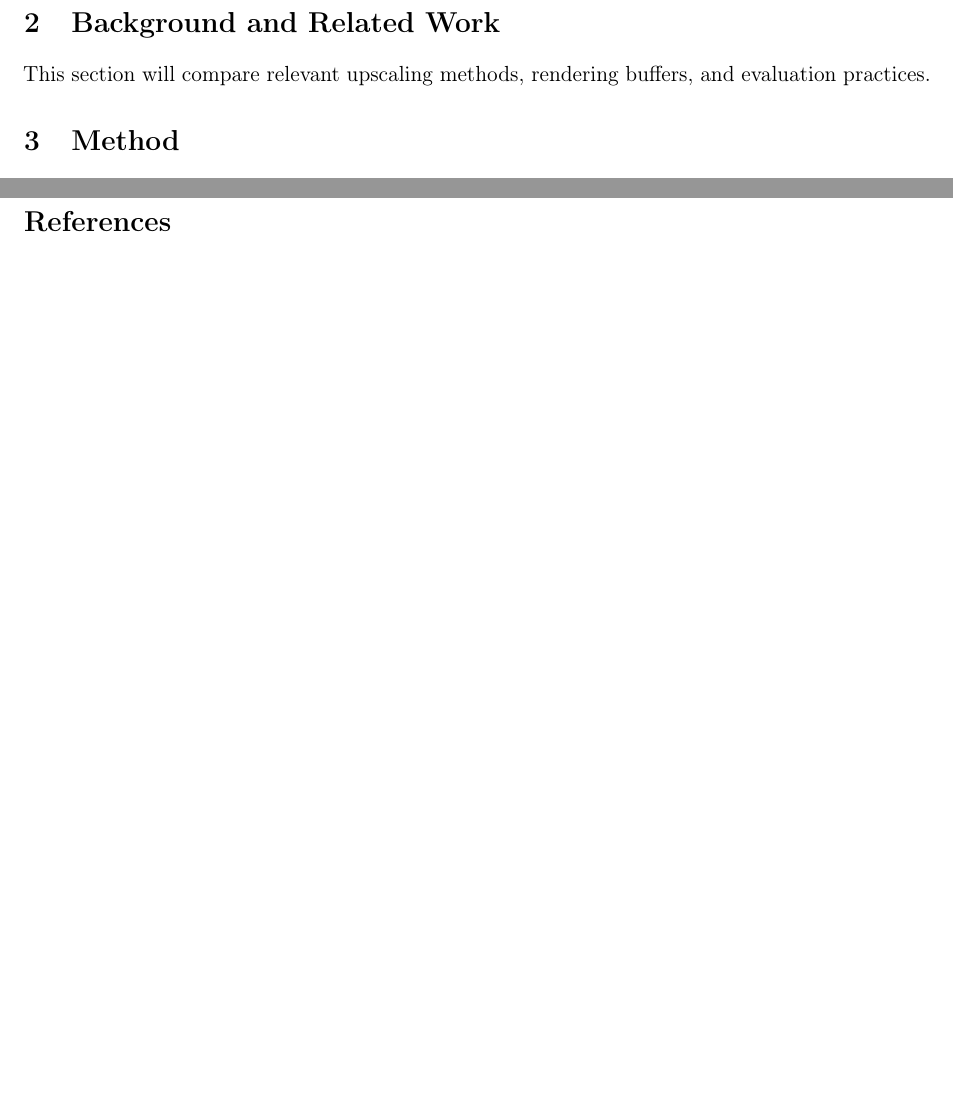
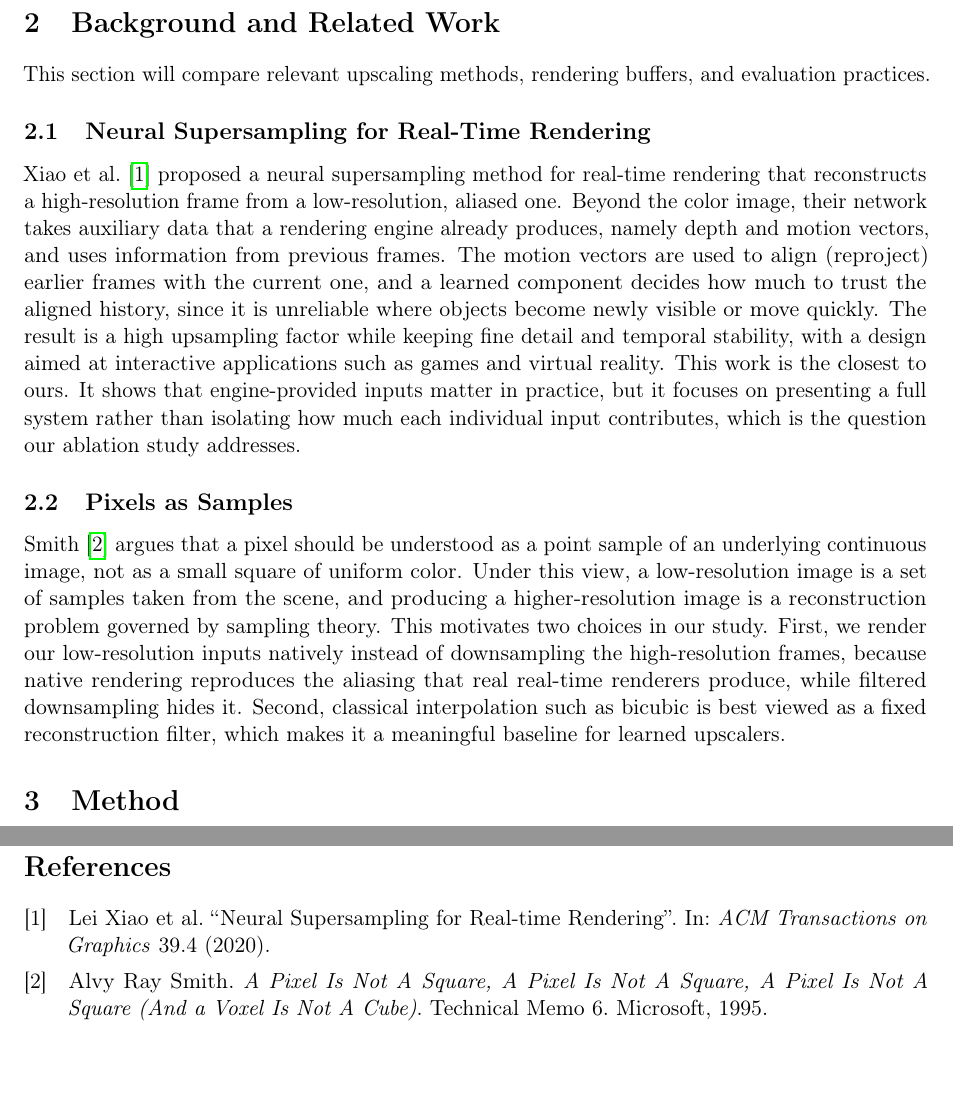
Before and after one commit to 991o2o9/An-Ablation-Study-of-Auxiliary-Inputs-for-Lightweight-Neural-Upscaling-in-Real-Time-Rendering, a LaTeX paper (04_Drafts/paper/main.tex, which reads 04_Drafts/paper/references.bib): two parts of pages 2 and 3 of 3 before the commit and two parts of pages 2 and 4 of 4 after it, joined at a grey line, cut so that both start at the same text. Compiled offline with pdfLaTeX.

Commit message:
Add related work on neural supersampling and pixel sampling
Co-authored-by: Zhanbolot Kydyraliev <220599209+Lemming-CS@users.noreply.github.com>

```diff
--- a/04_Drafts/paper/main.tex
+++ b/04_Drafts/paper/main.tex
@@ -38,6 +38,35 @@ Neural upscaling reconstructs a higher-resolution image from lower-resolution re
 % Cite a verified entry from references.bib with \cite{CitationKey}.
 This section will compare relevant upscaling methods, rendering buffers, and evaluation practices.
 
+\subsection{Neural Supersampling for Real-Time Rendering}
+Xiao et al.~\cite{xiao2020neural} proposed a neural supersampling method for
+real-time rendering that reconstructs a high-resolution frame from a
+low-resolution, aliased one. Beyond the color image, their network takes
+auxiliary data that a rendering engine already produces, namely depth and
+motion vectors, and uses information from previous frames. The motion
+vectors are used to align (reproject) earlier frames with the current one,
+and a learned component decides how much to trust the aligned history,
+since it is unreliable where objects become newly visible or move quickly.
+The result is a high upsampling factor while keeping fine detail and
+temporal stability, with a design aimed at interactive applications such as
+games and virtual reality. This work is the closest to ours. It shows that
+engine-provided inputs matter in practice, but it focuses on presenting a
+full system rather than isolating how much each individual input
+contributes, which is the question our ablation study addresses.
+
+\subsection{Pixels as Samples}
+Smith~\cite{smith1995pixel} argues that a pixel should be understood as a
+point sample of an underlying continuous image, not as a small square of
+uniform color. Under this view, a low-resolution image is a set of samples
+taken from the scene, and producing a higher-resolution image is a
+reconstruction problem governed by sampling theory. This motivates two
+choices in our study. First, we render our low-resolution inputs natively
+instead of downsampling the high-resolution frames, because native rendering
+reproduces the aliasing that real real-time renderers produce, while
+filtered downsampling hides it. Second, classical interpolation such as
+bicubic is best viewed as a fixed reconstruction filter, which makes it a
+meaningful baseline for learned upscalers.
+
 \section{Method}
 \subsection{Research Questions and Study Design}
 The primary planned comparison is between an RGB-only baseline and variants with selected auxiliary inputs under a common model and evaluation setup. The final ablation matrix and its rationale are maintained in the experiment plan until the protocol is fixed.
--- a/04_Drafts/paper/references.bib
+++ b/04_Drafts/paper/references.bib
@@ -11,0 +25 @@
+                 Not A Square (And a Voxel Is Not A Cube)},
```
Also changed, not shown: 04_Drafts/paper/references.bib (19 more changed lines).
